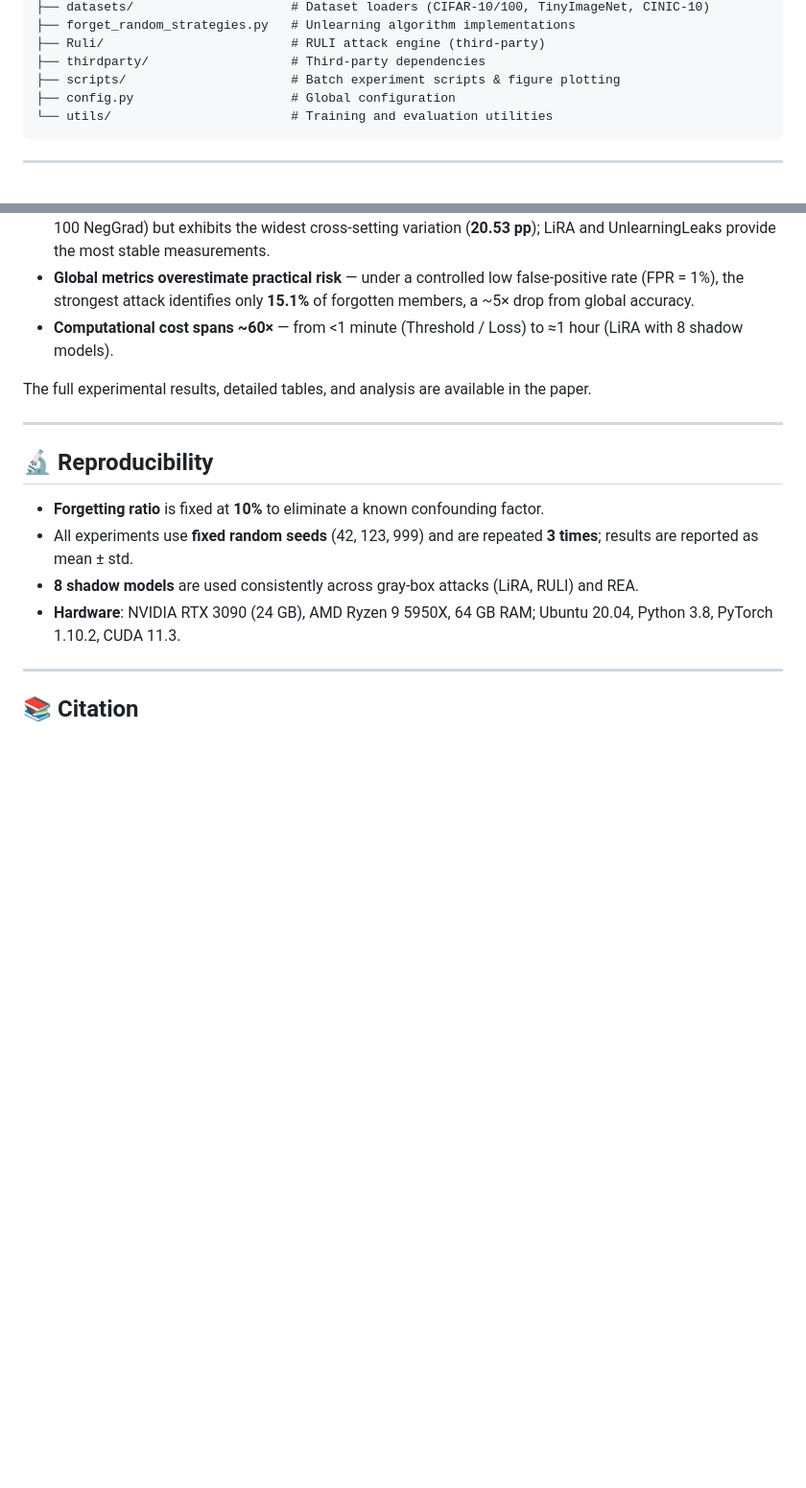
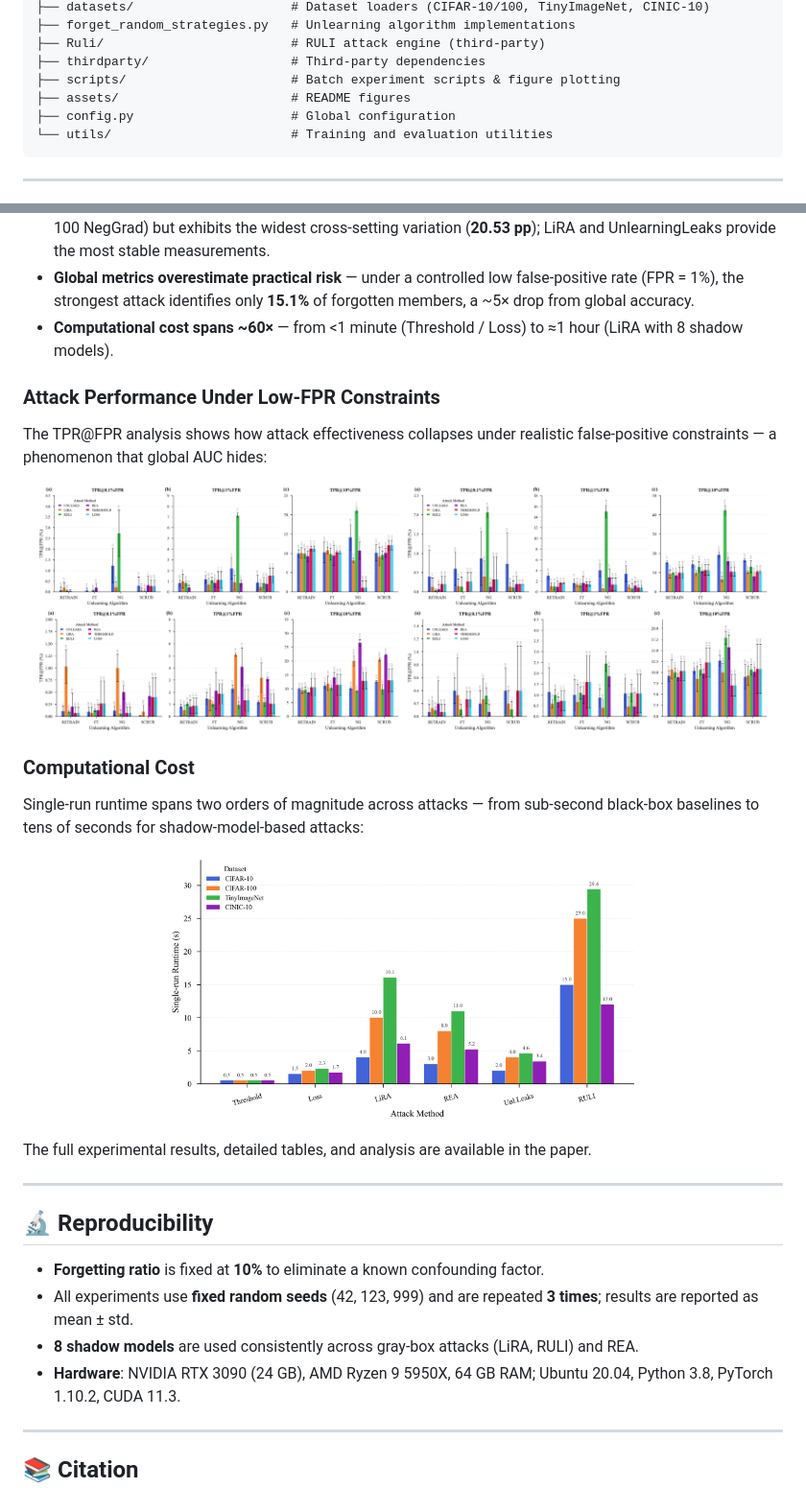
Before and after one commit to keke2510/MIA-benchmark, a Markdown page: README.md, 2 parts joined by grey strips. Shown at 96% size. GitHub-like rendering; pictures changed too: assets/cifar10.png (added), assets/cifar100.png (added), assets/cinic10.png (added); blank space fills up the shorter version.

````diff
--- a/README.md
+++ b/README.md
@@ -226,6 +237,7 @@ mia-benchmark-main/
 ├── Ruli/                         # RULI attack engine (third-party)
 ├── thirdparty/                   # Third-party dependencies
 ├── scripts/                      # Batch experiment scripts & figure plotting
+├── assets/                       # README figures
 ├── config.py                     # Global configuration
 └── utils/                        # Training and evaluation utilities
 ```
@@ -240,6 +252,25 @@ MIA-Bench reveals substantial and previously under-measured variation in residua
 - **No single attack dominates all dimensions** — RULI attains the highest peak accuracy (**70.41%** on CIFAR-100 NegGrad) but exhibits the widest cross-setting variation (**20.53 pp**); LiRA and UnlearningLeaks provide the most stable measurements.
 - **Global metrics overestimate practical risk** — under a controlled low false-positive rate (FPR = 1%), the strongest attack identifies only **15.1%** of forgotten members, a ~5× drop from global accuracy.
 - **Computational cost spans ~60×** — from <1 minute (Threshold / Loss) to ≈1 hour (LiRA with 8 shadow models).
+
+### Attack Performance Under Low-FPR Constraints
+
+The TPR@FPR analysis shows how attack effectiveness collapses under realistic false-positive constraints — a phenomenon that global AUC hides:
+
+<p align="center">
+  <img src="assets/cifar10.png" width="48%" alt="CIFAR-10 TPR@FPR" />
+  <img src="assets/cifar100.png" width="48%" alt="CIFAR-100 TPR@FPR" />
+  <img src="assets/tinyimagenet.png" width="48%" alt="TinyImageNet TPR@FPR" />
+  <img src="assets/cinic10.png" width="48%" alt="CINIC-10 TPR@FPR" />
+</p>
+
+### Computational Cost
+
+Single-run runtime spans two orders of magnitude across attacks — from sub-second black-box baselines to tens of seconds for shadow-model-based attacks:
+
+<p align="center">
+  <img src="assets/runtime.png" width="62%" alt="Single-run runtime comparison" />
+</p>
 
 The full experimental results, detailed tables, and analysis are available in the paper.
 
````
Also changed, not shown: other parts of README.md (+21 -10 lines), README_zh.md (+6 -0 lines), assets/radar.png (added).
